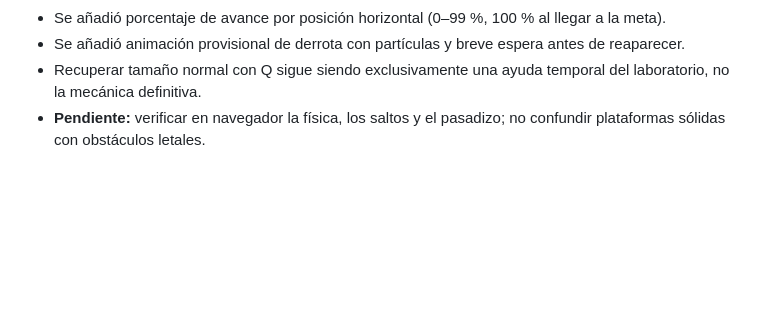
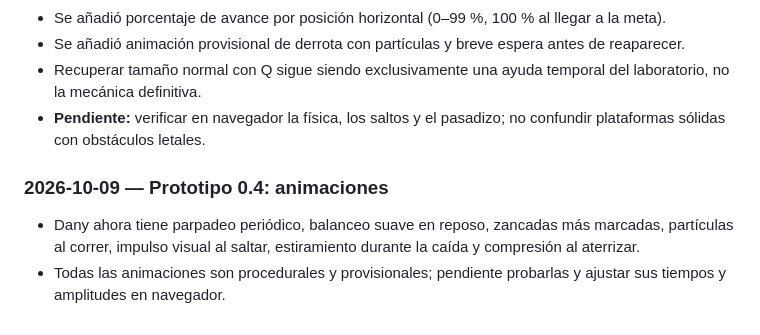
Before and after one commit to Chigui-07/Shifty, a Markdown page: README.md, the part around the change. Drawn GitHub-style; blank space fills up the shorter version.

Commit message:
Docs: registrar nuevas animaciones del prototipo 0.4

```diff
--- a/README.md
+++ b/README.md
@@ -114,3 +114,7 @@ Abrir [index.html](./index.html) en un navegador moderno. No requiere instalar n
 - Se añadió animación provisional de derrota con partículas y breve espera antes de reaparecer.
 - Recuperar tamaño normal con Q sigue siendo exclusivamente una ayuda temporal del laboratorio, no la mecánica definitiva.
 - **Pendiente:** verificar en navegador la física, los saltos y el pasadizo; no confundir plataformas sólidas con obstáculos letales.
+
+### 2026-10-09 — Prototipo 0.4: animaciones
+- Dany ahora tiene parpadeo periódico, balanceo suave en reposo, zancadas más marcadas, partículas al correr, impulso visual al saltar, estiramiento durante la caída y compresión al aterrizar.
+- Todas las animaciones son procedurales y provisionales; pendiente probarlas y ajustar sus tiempos y amplitudes en navegador.
```
